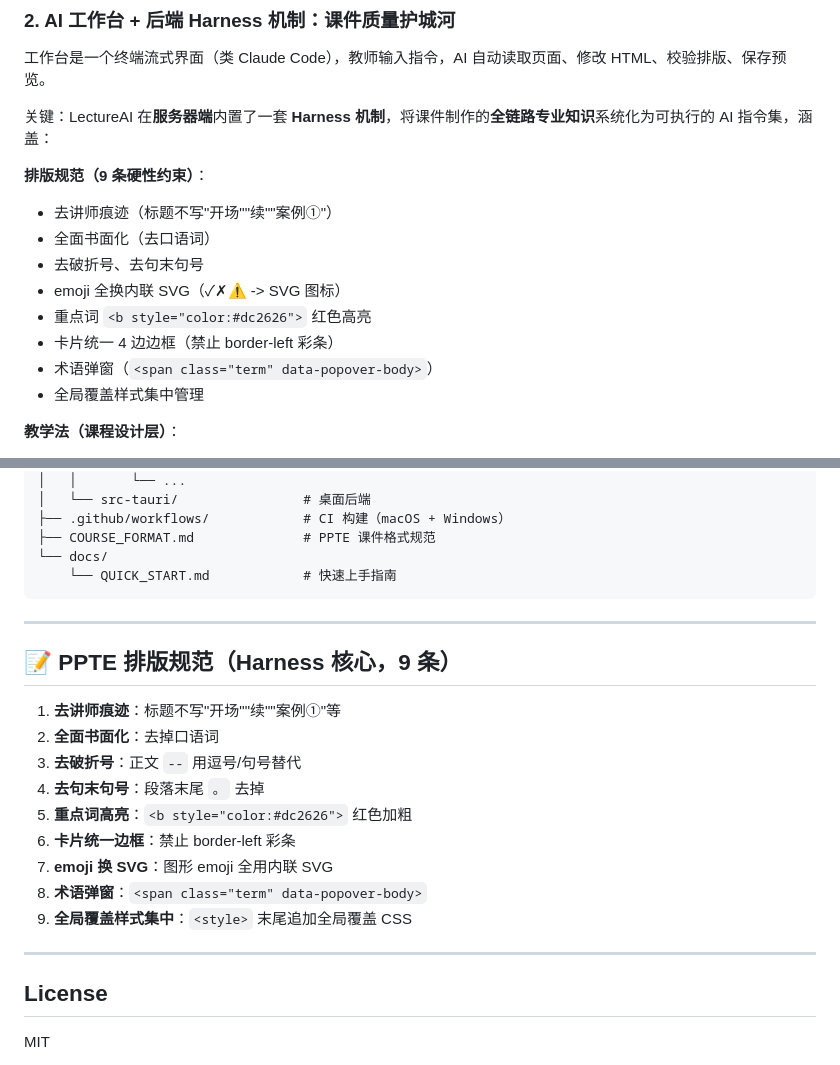
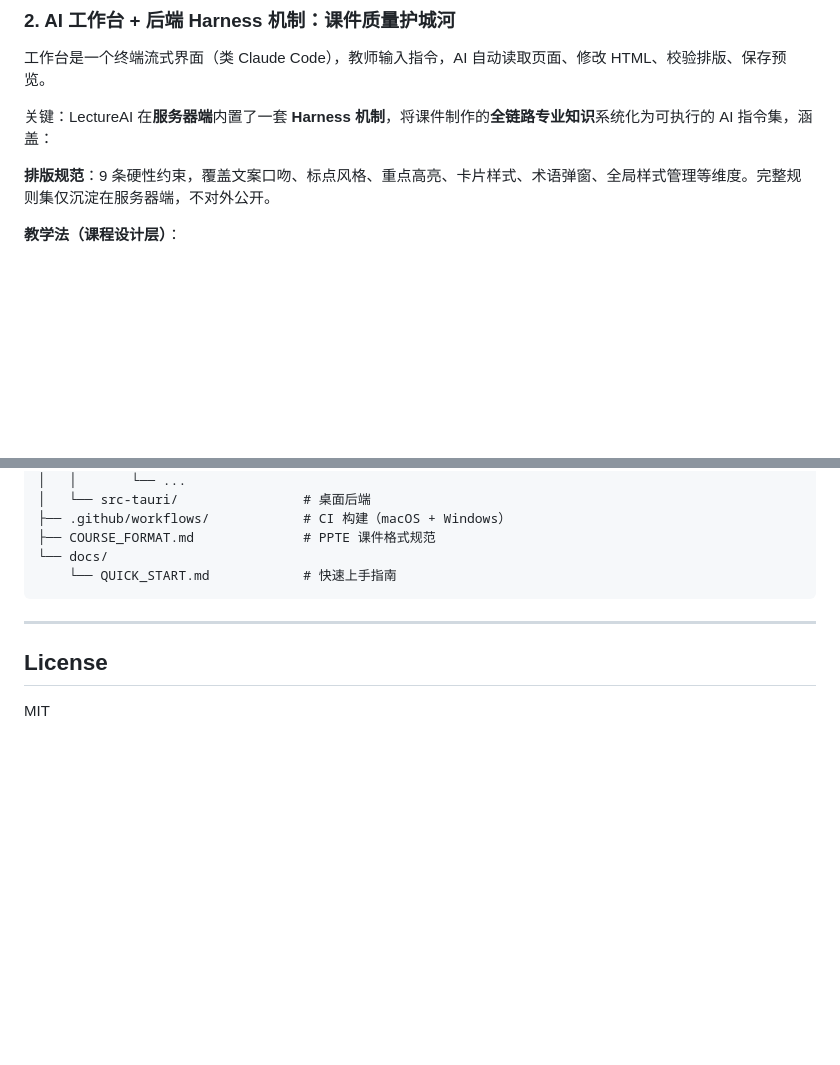
Before and after one commit to wangjingyi2012/lecture-presenter, a Markdown page: README.md, 2 parts joined by grey strips. GitHub-like rendering; blank space fills up the shorter version.

Commit message:
docs: remove detailed PPTE layout rules from README (server-side IP)

```diff
--- a/README.md
+++ b/README.md
@@ -35,15 +35,7 @@ PPTE（PPT-EXTRA）是自研的 HTML 幻灯片体系。每页课件是一个完
 
 关键：LectureAI 在**服务器端**内置了一套 **Harness 机制**，将课件制作的**全链路专业知识**系统化为可执行的 AI 指令集，涵盖：
 
-**排版规范（9 条硬性约束）**：
-- 去讲师痕迹（标题不写"开场""续""案例①"）
-- 全面书面化（去口语词）
-- 去破折号、去句末句号
-- emoji 全换内联 SVG（✓✗⚠️ -> SVG 图标）
-- 重点词 `<b style="color:#dc2626">` 红色高亮
-- 卡片统一 4 边边框（禁止 border-left 彩条）
-- 术语弹窗（`<span class="term" data-popover-body>`）
-- 全局覆盖样式集中管理
+**排版规范**：9 条硬性约束，覆盖文案口吻、标点风格、重点高亮、卡片样式、术语弹窗、全局样式管理等维度。完整规则集仅沉淀在服务器端，不对外公开。
 
 **教学法（课程设计层）**：
 - 循序渐进，不留未知知识点
@@ -239,20 +231,6 @@ lecture-presenter-public/
 
 ---
 
-## 📝 PPTE 排版规范（Harness 核心，9 条）
-
-1. **去讲师痕迹**：标题不写"开场""续""案例①"等
-2. **全面书面化**：去掉口语词
-3. **去破折号**：正文 `--` 用逗号/句号替代
-4. **去句末句号**：段落末尾 `。` 去掉
-5. **重点词高亮**：`<b style="color:#dc2626">` 红色加粗
-6. **卡片统一边框**：禁止 border-left 彩条
-7. **emoji 换 SVG**：图形 emoji 全用内联 SVG
-8. **术语弹窗**：`<span class="term" data-popover-body>`
-9. **全局覆盖样式集中**：`<style>` 末尾追加全局覆盖 CSS
-
----
-
 ## License
 
 MIT
```
